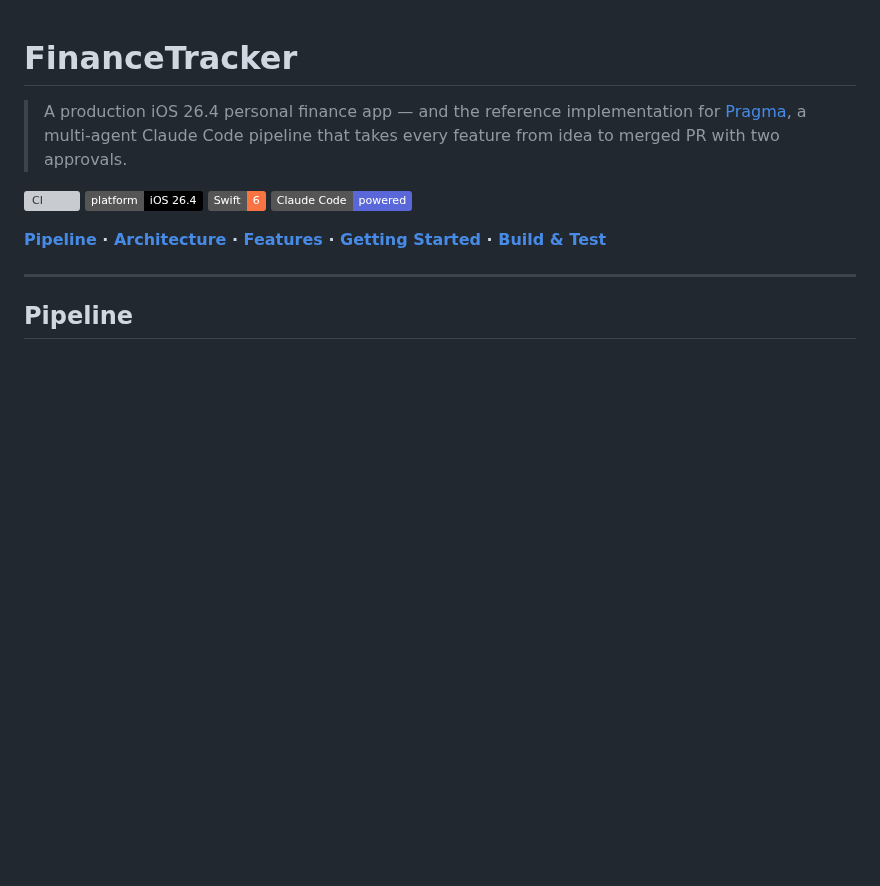
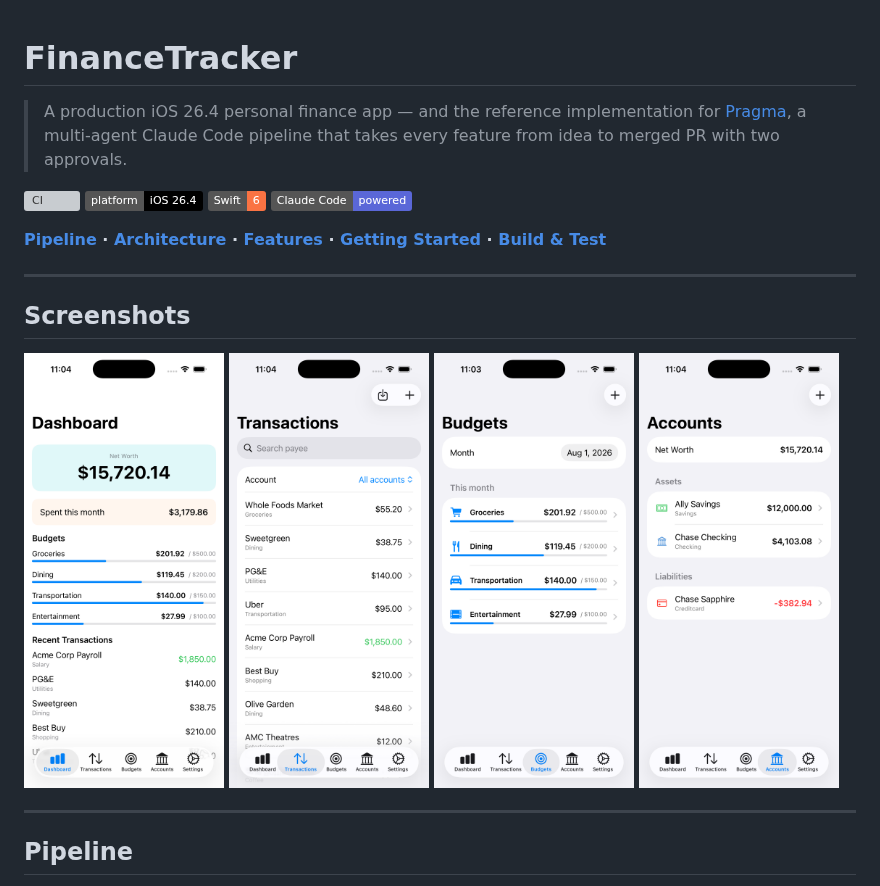
Before and after one commit to akshaypimprikar/financetracker-ios, a Markdown page: README.md, the part around the change. Rendered like a GitHub page; pictures changed too: docs/screenshots/accounts.png (added), docs/screenshots/budgets.png (added), docs/screenshots/dashboard.png (added); badges without logos; blank space fills up the shorter version; grey boxes are pictures that could not be loaded.

```diff
--- a/README.md
+++ b/README.md
@@ -8,6 +8,17 @@
 [![Claude Code](https://img.shields.io/badge/Claude_Code-powered-5A67D8?logo=anthropic&logoColor=white)](https://github.com/akshaypimprikar/pragma)
 
 **[Pipeline](#pipeline) · [Architecture](#architecture) · [Features](#features) · [Getting Started](#getting-started) · [Build & Test](#build--test)**
+
+---
+
+## Screenshots
+
+<p>
+  <img src="docs/screenshots/dashboard.png" width="200" alt="Dashboard — net worth, spending this month, budget progress" />
+  <img src="docs/screenshots/transactions.png" width="200" alt="Transactions — searchable list across accounts" />
+  <img src="docs/screenshots/budgets.png" width="200" alt="Budgets — monthly limits per category with progress tracking" />
+  <img src="docs/screenshots/accounts.png" width="200" alt="Accounts — assets and liabilities, net worth calculation" />
+</p>
 
 ---
 
```
Also changed, not shown: CHANGELOG.md (+3 -0 lines), 3 other files.
